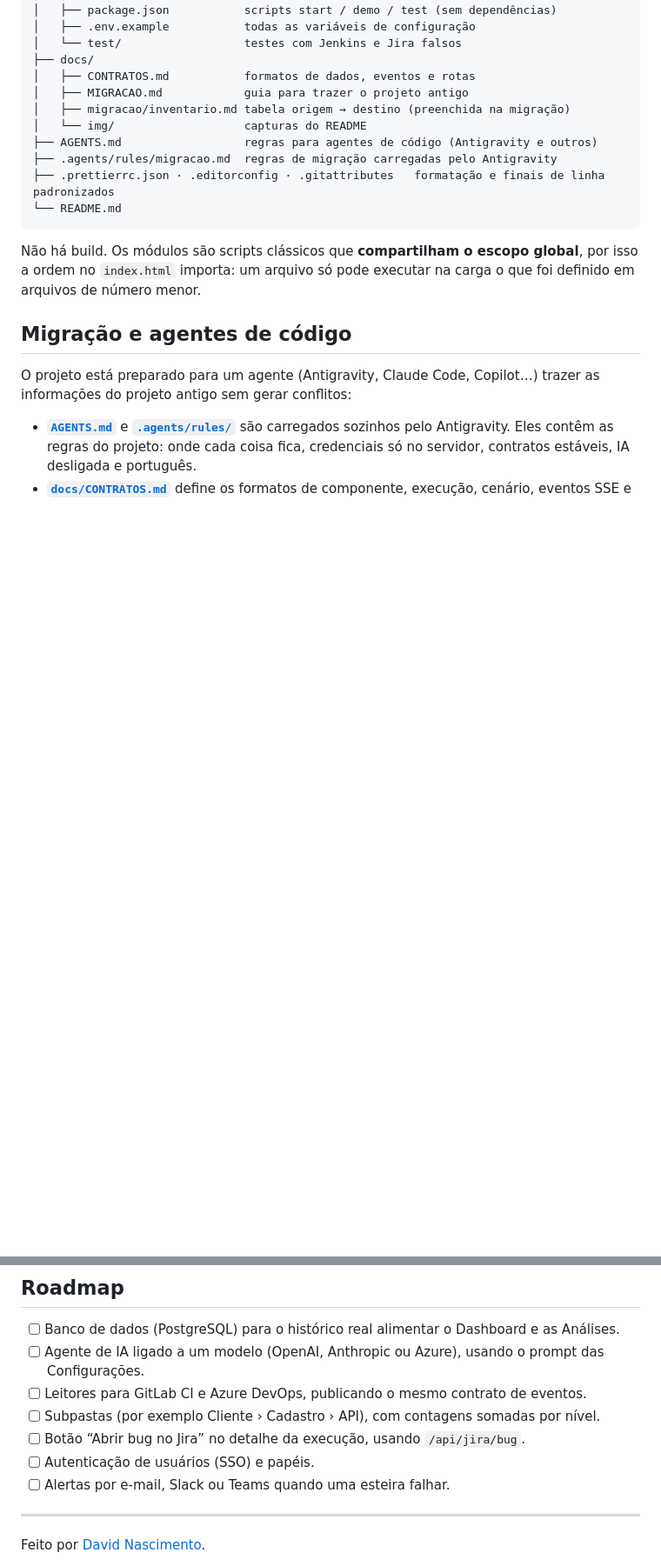
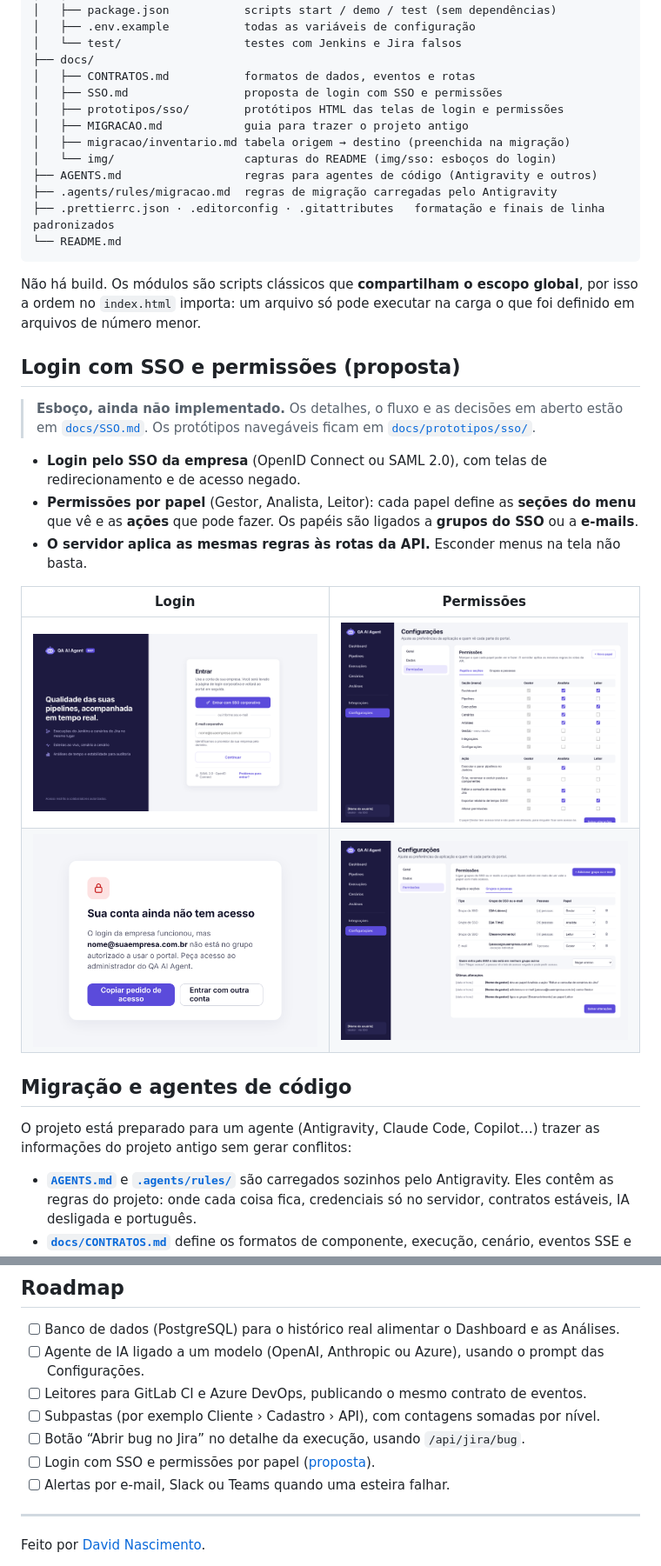
Before and after one commit to David-Nascimento/qa-ai-agent, a Markdown page: README.md, 2 parts joined by grey strips. Shown at 87% size. Rendered like a GitHub page; pictures changed too: docs/img/sso/acesso-negado.png (added), docs/img/sso/login-desktop.png (added), docs/img/sso/permissoes-grupos.png (added); blank space fills up the shorter version.

````diff
--- a/README.md
+++ b/README.md
@@ -281,9 +282,11 @@ qa-ai-agent/
 │   └── test/                  testes com Jenkins e Jira falsos
 ├── docs/
 │   ├── CONTRATOS.md           formatos de dados, eventos e rotas
+│   ├── SSO.md                 proposta de login com SSO e permissões
+│   ├── prototipos/sso/        protótipos HTML das telas de login e permissões
 │   ├── MIGRACAO.md            guia para trazer o projeto antigo
 │   ├── migracao/inventario.md tabela origem → destino (preenchida na migração)
-│   └── img/                   capturas do README
+│   └── img/                   capturas do README (img/sso: esboços do login)
 ├── AGENTS.md                  regras para agentes de código (Antigravity e outros)
 ├── .agents/rules/migracao.md  regras de migração carregadas pelo Antigravity
 ├── .prettierrc.json · .editorconfig · .gitattributes   formatação e finais de linha padronizados
@@ -291,6 +294,19 @@ qa-ai-agent/
 ```
 
 Não há build. Os módulos são scripts clássicos que **compartilham o escopo global**, por isso a ordem no `index.html` importa: um arquivo só pode executar na carga o que foi definido em arquivos de número menor.
+
+## Login com SSO e permissões (proposta)
+
+> **Esboço, ainda não implementado.** Os detalhes, o fluxo e as decisões em aberto estão em [`docs/SSO.md`](docs/SSO.md). Os protótipos navegáveis ficam em [`docs/prototipos/sso/`](docs/prototipos/sso).
+
+- **Login pelo SSO da empresa** (OpenID Connect ou SAML 2.0), com telas de redirecionamento e de acesso negado.
+- **Permissões por papel** (Gestor, Analista, Leitor): cada papel define as **seções do menu** que vê e as **ações** que pode fazer. Os papéis são ligados a **grupos do SSO** ou a **e-mails**.
+- **O servidor aplica as mesmas regras às rotas da API.** Esconder menus na tela não basta.
+
+| Login | Permissões |
+|---|---|
+| ![Login com SSO](docs/img/sso/login-desktop.png) | ![Permissões por papel](docs/img/sso/permissoes-papeis.png) |
+| ![Acesso negado](docs/img/sso/acesso-negado.png) | ![Grupos e pessoas](docs/img/sso/permissoes-grupos.png) |
 
 ## Migração e agentes de código
 
@@ -657,7 +673,7 @@ Também é aceito um objeto `{ "executions": [...] }`.
 - [ ] Leitores para GitLab CI e Azure DevOps, publicando o mesmo contrato de eventos.
 - [ ] Subpastas (por exemplo Cliente › Cadastro › API), com contagens somadas por nível.
 - [ ] Botão “Abrir bug no Jira” no detalhe da execução, usando `/api/jira/bug`.
-- [ ] Autenticação de usuários (SSO) e papéis.
+- [ ] Login com SSO e permissões por papel ([proposta](docs/SSO.md)).
 - [ ] Alertas por e-mail, Slack ou Teams quando uma esteira falhar.
 
 ---
````
Also changed, not shown: other parts of README.md (+1 -0 lines), AGENTS.md (+2 -0 lines), docs/SSO.md (added, +89 -0 lines), docs/img/sso/login-celular.png (added), docs/img/sso/redirecionando.png (added), 6 other files.
